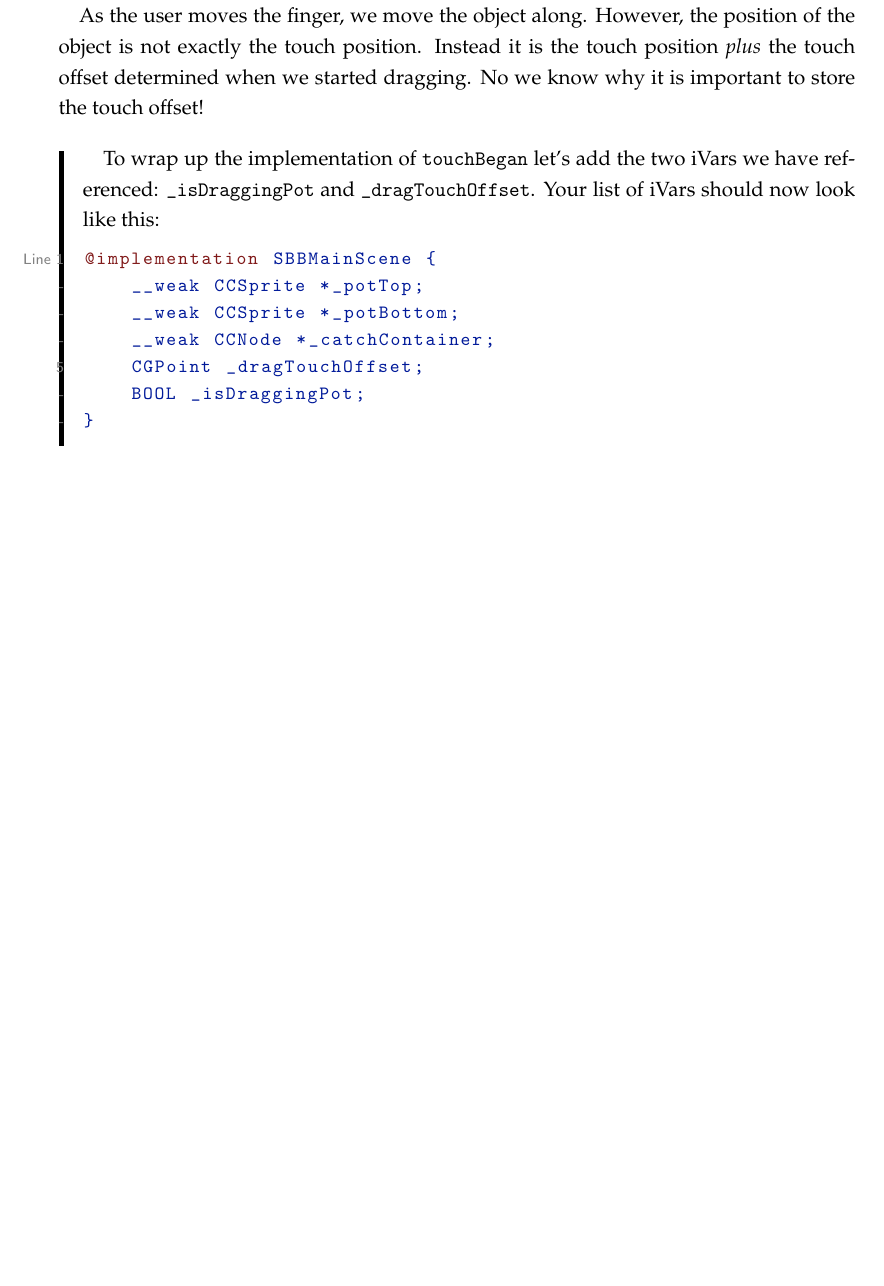
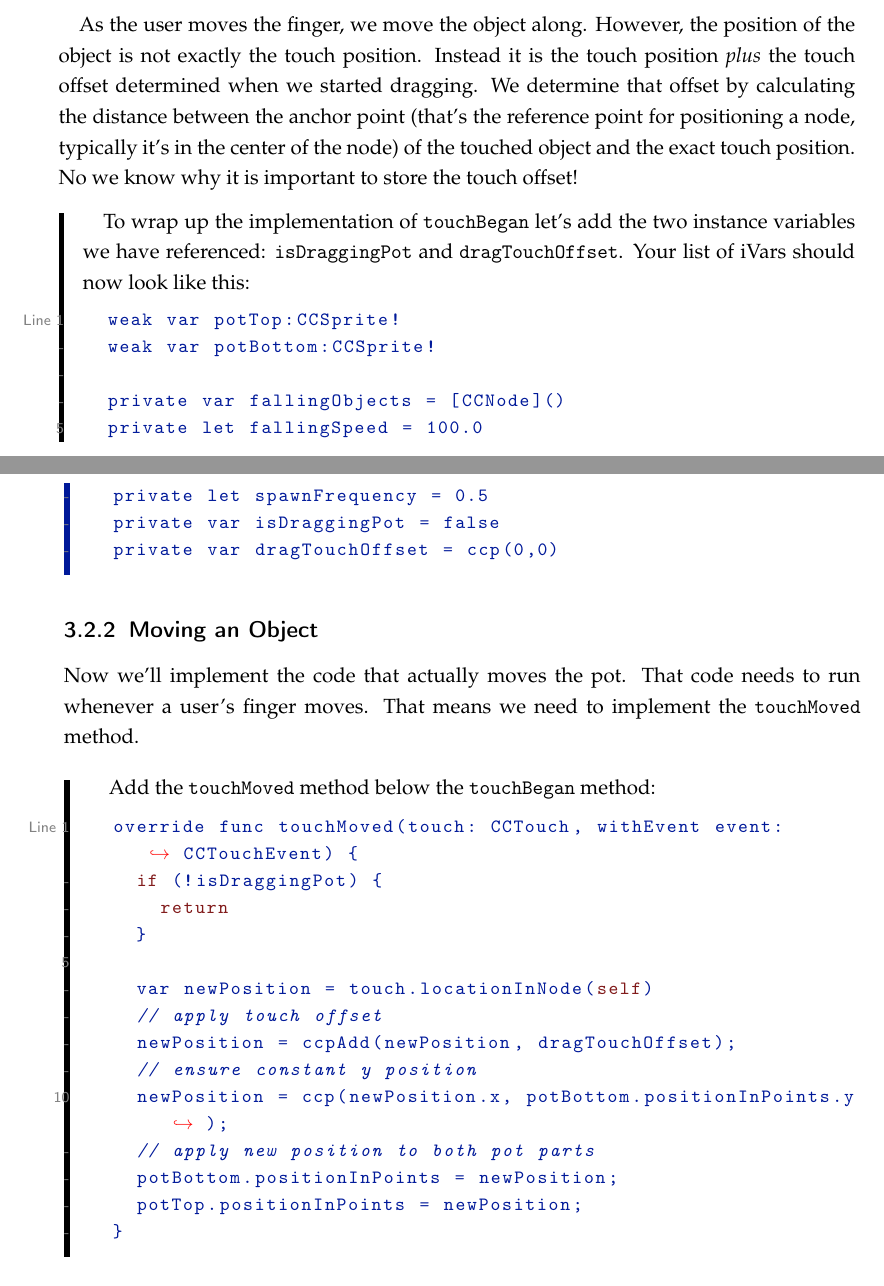
Before and after one commit to SpriteBuilder-Book/Book, a LaTeX thesis (document.tex, which reads Chapters/5_User_Interaction.tex): part of page 84 of 89 before the commit and two parts of pages 86 and 87 of 93 after it, the two joined at a grey line, cut so that both start at the same text, the shorter picture padded with empty space. Compiled offline with pdfLaTeX.

Commit message:
Chapter 5: Moving an object

```diff
--- a/Chapters/5_User_Interaction.tex
+++ b/Chapters/5_User_Interaction.tex
@@ -207,20 +228,48 @@ object when starting dragging. Take a look at the following diagram:
 \end{figure}
 As the user moves the finger, we move the object along. However, the position of
 the object is not exactly the touch position. Instead it is the touch position
-\textit{plus} the touch offset determined when we started dragging. No we know
-why it is important to store the touch offset!
+\textit{plus} the touch offset determined when we started dragging. We determine
+that offset by calculating the distance between the anchor point (that's the
+reference point for positioning a node, typically it's in the center of the
+node) of the touched object and the exact touch position.
+No we know why it is important to store the touch offset!
 
 \begin{leftbar}
 To wrap up the implementation of \inlinecode{touchBegan} let's add the two
-iVars we have referenced: \inlinecode{\_isDraggingPot} and
-\inlinecode{\_dragTouchOffset}. Your list of iVars should now look like this:
+instance variables we have referenced: \inlinecode{isDraggingPot} and
+\inlinecode{dragTouchOffset}. Your list of iVars should now look like this:
 \begin{lstlisting}
-@implementation SBBMainScene {
-    __weak CCSprite *_potTop;
-    __weak CCSprite *_potBottom;
-    __weak CCNode *_catchContainer;
-    CGPoint _dragTouchOffset;
-    BOOL _isDraggingPot;
-}
+  weak var potTop:CCSprite!
+  weak var potBottom:CCSprite!
+
+  private var fallingObjects = [CCNode]()
+  private let fallingSpeed = 100.0
+  private let spawnFrequency = 0.5
+  private var isDraggingPot = false
+  private var dragTouchOffset = ccp(0,0)
 \end{lstlisting}
 \end{leftbar}
+
+\subsection{Moving an Object}
+Now we'll implement the code that actually moves the pot. That code needs to run
+whenever a user's finger moves. That means we need to implement the
+\inlinecode{touchMoved} method.
+\begin{leftbar}
+Add the \inlinecode{touchMoved} method below the \inlinecode{touchBegan} method:
+\begin{lstlisting}
+  override func touchMoved(touch: CCTouch, withEvent event: CCTouchEvent) {
+    if (!isDraggingPot) {
+      return
+    }
+
+    var newPosition = touch.locationInNode(self)
+    // apply touch offset
+    newPosition = ccpAdd(newPosition, dragTouchOffset);
+    // ensure constant y position
+    newPosition = ccp(newPosition.x, potBottom.positionInPoints.y);
+    // apply new position to both pot parts
+    potBottom.positionInPoints = newPosition;
+    potTop.positionInPoints = newPosition;
+  }
+\end{lstlisting}
+\end{leftbar}
```
Also changed, not shown: document.ind (added), tmp/document.ind (deleted), Chapters/5_User_Interaction.tex (88 more changed lines), 20 other files.
